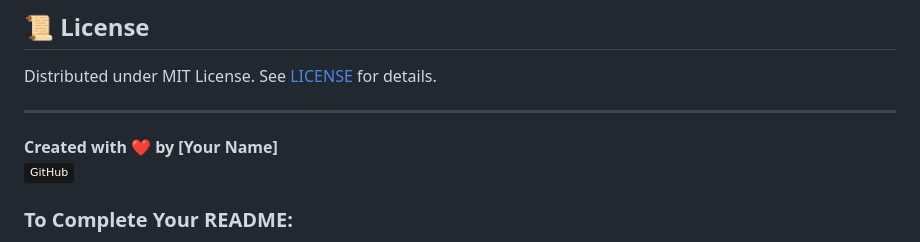
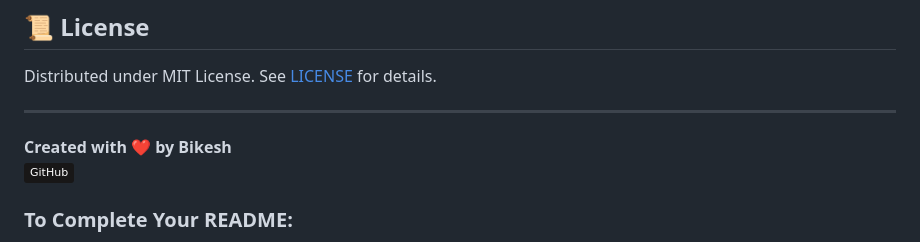
Before and after one commit to bikesh-kunwar/ImageInsight, a Markdown page: README.md, the part around the change. GitHub-like rendering; badges without logos.

```diff
--- a/README.md
+++ b/README.md
@@ -139,7 +139,7 @@ Distributed under MIT License. See [LICENSE](LICENSE) for details.
 
 ---
 
-**Created with ❤️ by [Your Name]**
+**Created with ❤️ by Bikesh**
 [![GitHub](https://img.shields.io/badge/-GitHub-181717?logo=github)](https://github.com/your-username)
 
 ### To Complete Your README:
```
